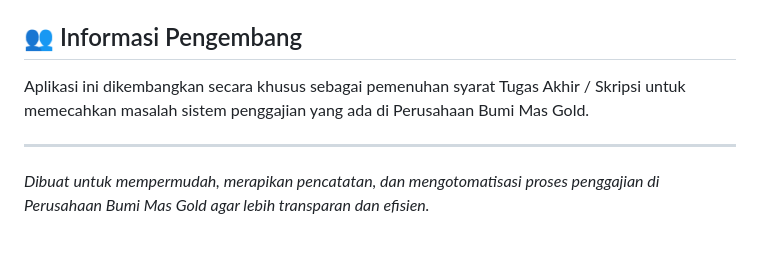
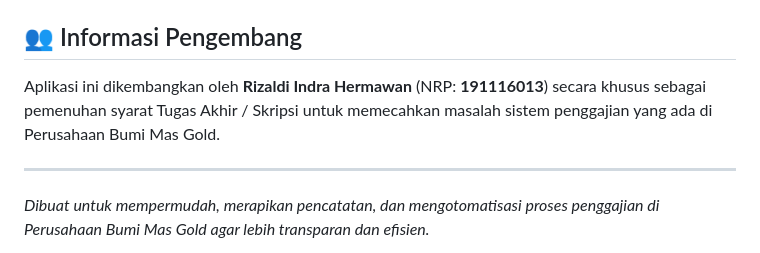
Before and after one commit to rizaldiindra029/aplikasi_skripsi_pengajian, a Markdown page: readme.md, the part around the change. Drawn GitHub-style.

Commit message:
tambah identitas readme

```diff
--- a/readme.md
+++ b/readme.md
@@ -44,7 +44,7 @@ Aplikasi ini adalah Sistem Informasi Penggajian (Payroll System) berbasis web ya
 
 ## 👥 Informasi Pengembang
 
-Aplikasi ini dikembangkan secara khusus sebagai pemenuhan syarat Tugas Akhir / Skripsi untuk memecahkan masalah sistem penggajian yang ada di Perusahaan Bumi Mas Gold.
+Aplikasi ini dikembangkan oleh **Rizaldi Indra Hermawan** (NRP: **191116013**) secara khusus sebagai pemenuhan syarat Tugas Akhir / Skripsi untuk memecahkan masalah sistem penggajian yang ada di Perusahaan Bumi Mas Gold.
 
 ---
 
```
